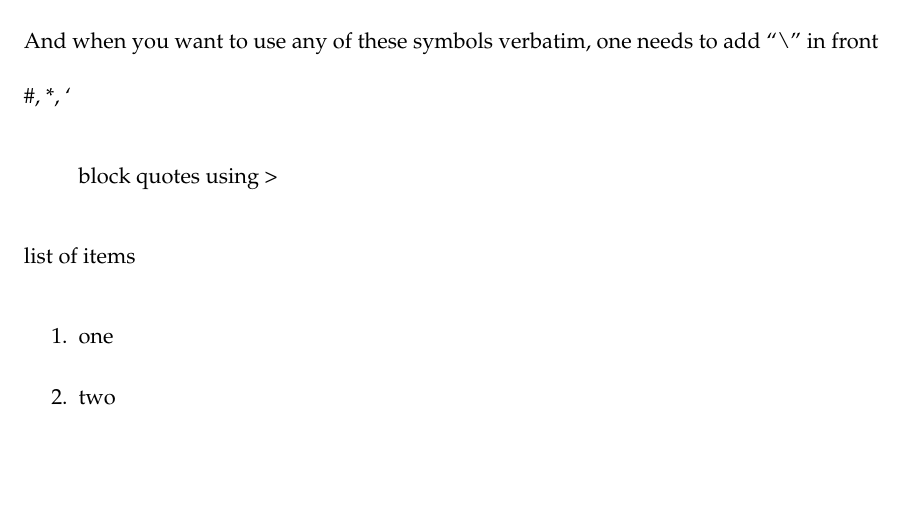
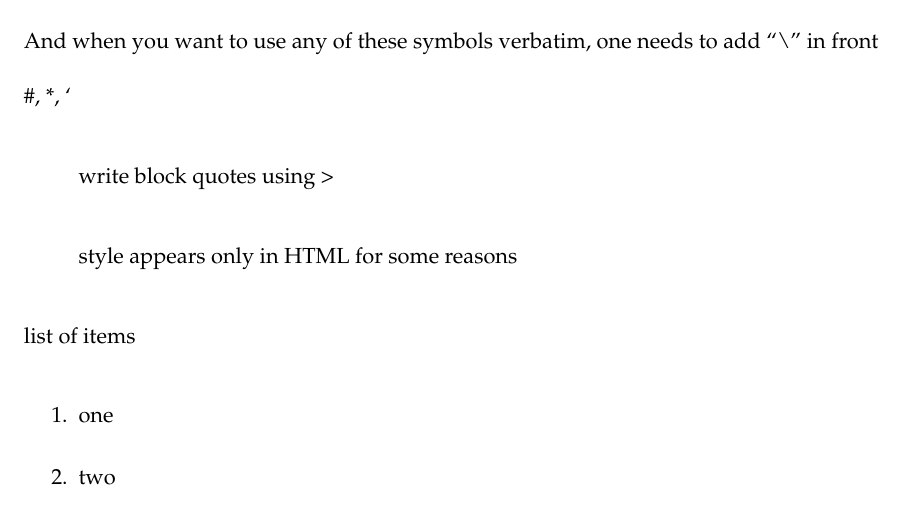
Before and after one commit to baldrech/SizeLab, an R Markdown document (RmarkdownTips/syntax.Rmd): part of page 2 of 9, cut so that both start at the same text, the shorter picture padded with empty space. The pictures show the output file RmarkdownTips/syntax.pdf that the author committed with the source.

Commit message:
updating block quotes

```diff
--- a/RmarkdownTips/syntax.Rmd
+++ b/RmarkdownTips/syntax.Rmd
@@ -5,7 +5,7 @@ author:
   RF
 date: "`r format(Sys.time(), '%B %d, %Y')`"
 output:
-  # bookdown::word_document2: default
+  # word_document: default
   bookdown::pdf_document2:
     fig_caption: yes
     keep_tex: yes
@@ -62,7 +62,11 @@ And when you want to use any of these symbols verbatim, one needs to add "\\" in
 
 \#, \*, \`
 
-> block quotes using \>
+
+> write block quotes using >
+
+> style appears only in HTML for some reasons
+
 
 list of items
 
```
Also changed, not shown: RmarkdownTips/syntax.pdf, RmarkdownTips/syntax.tex, RmarkdownTips/syntax_files/figure-latex/cars-1.pdf, 1 other file.
